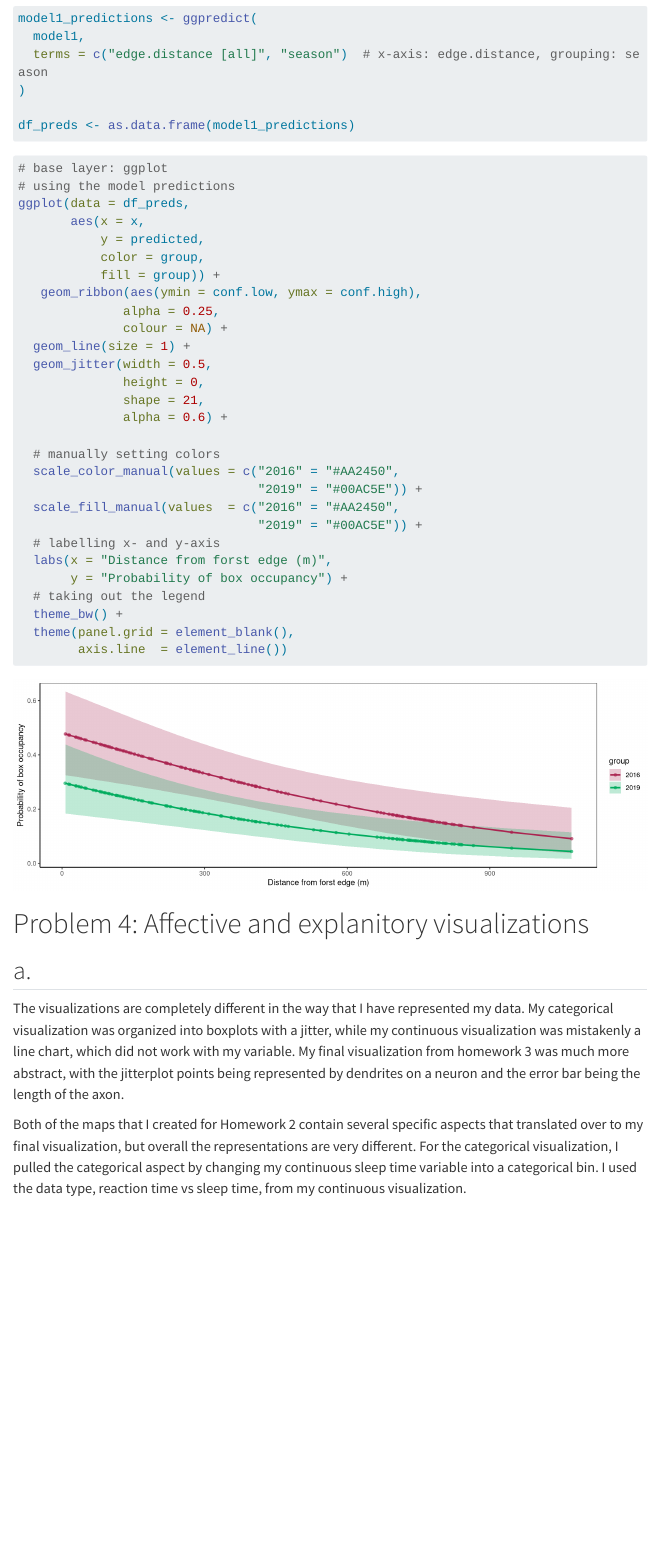
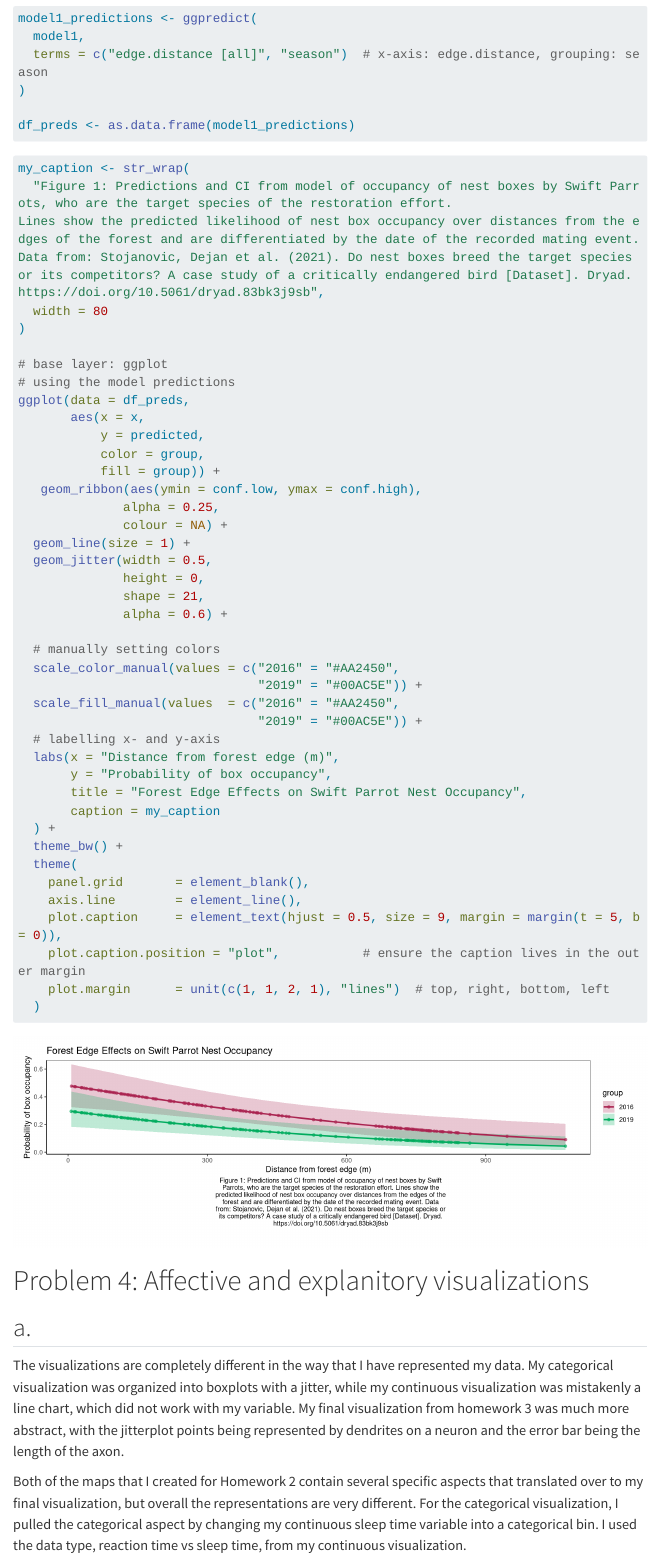
Before and after one commit to ckiorlinski/ENVS-193DS_spring-2025_final, a Quarto document (code/final.qmd): the page in a window 1100 px wide, from 6170 px down. Rendered offline with R 4.5, knitr and Pandoc in place of Quarto, with nearby package versions; code that draws random numbers runs with fixed seeds of ours; some code elsewhere in the file could not run offline; menus at the side of the page are left out; long lines of code are wrapped.

Commit message:
caption and title for visualization

````diff
--- a/code/final.qmd
+++ b/code/final.qmd
@@ -229,6 +229,13 @@ df_preds <- as.data.frame(model1_predictions)
 #| fig-width: 12
 #| fig-height: 4
 
+my_caption <- str_wrap(
+  "Figure 1: Predictions and CI from model of occupancy of nest boxes by Swift Parrots, who are the target species of the restoration effort.
+Lines show the predicted likelihood of nest box occupancy over distances from the edges of the forest and are differentiated by the date of the recorded mating event.
+Data from: Stojanovic, Dejan et al. (2021). Do nest boxes breed the target species or its competitors? A case study of a critically endangered bird [Dataset]. Dryad. https://doi.org/10.5061/dryad.83bk3j9sb",
+  width = 80
+)
+
 # base layer: ggplot
 # using the model predictions
 ggplot(data = df_preds,
@@ -251,12 +258,19 @@ ggplot(data = df_preds,
   scale_fill_manual(values  = c("2016" = "#AA2450",
                                 "2019" = "#00AC5E")) +
   # labelling x- and y-axis
-  labs(x = "Distance from forst edge (m)",
-       y = "Probability of box occupancy") +
-  # taking out the legend
+  labs(x = "Distance from forest edge (m)",
+       y = "Probability of box occupancy",
+       title = "Forest Edge Effects on Swift Parrot Nest Occupancy",
+       caption = my_caption
+  ) +
   theme_bw() +
-  theme(panel.grid = element_blank(),
-        axis.line  = element_line())
+  theme(
+    panel.grid       = element_blank(),
+    axis.line        = element_line(),
+    plot.caption     = element_text(hjust = 0.5, size = 9, margin = margin(t = 5, b = 0)),
+    plot.caption.position = "plot",           # ensure the caption lives in the outer margin
+    plot.margin      = unit(c(1, 1, 2, 1), "lines")  # top, right, bottom, left
+  )
 ```
 
 
````
